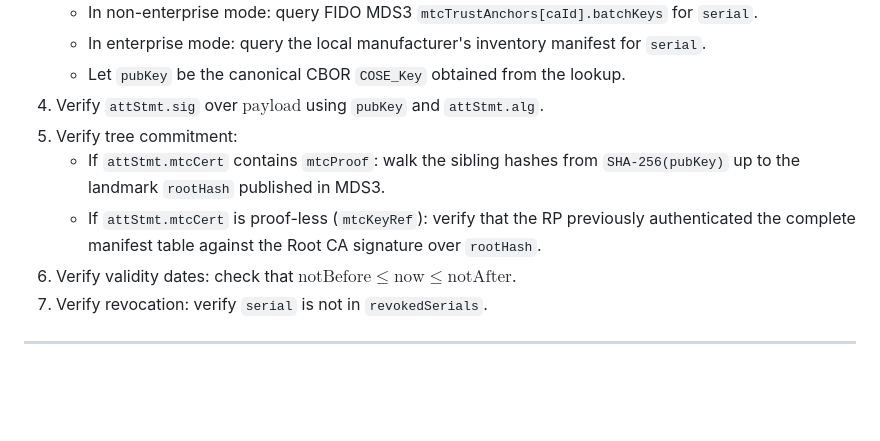
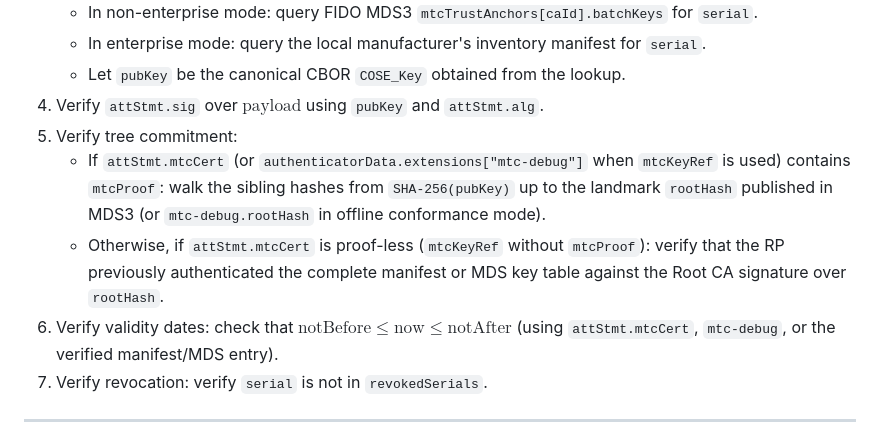
Before and after one commit to ve7jtb/ve7jtb.github.io, a Markdown page: webauthn_level4_mtc_proposal.md, the part around the change. GitHub-like rendering; blank space fills up the shorter version.

```diff
--- a/webauthn_level4_mtc_proposal.md
+++ b/webauthn_level4_mtc_proposal.md
@@ -131,9 +131,9 @@ Given `(attStmt, authenticatorData, clientDataHash)`:
    - Let `pubKey` be the canonical CBOR `COSE_Key` obtained from the lookup.
 4. Verify `attStmt.sig` over $\text{payload}$ using `pubKey` and `attStmt.alg`.
 5. Verify tree commitment:
-   - If `attStmt.mtcCert` contains `mtcProof`: walk the sibling hashes from `SHA-256(pubKey)` up to the landmark `rootHash` published in MDS3.
-   - If `attStmt.mtcCert` is proof-less (`mtcKeyRef`): verify that the RP previously authenticated the complete manifest table against the Root CA signature over `rootHash`.
-6. Verify validity dates: check that $\text{notBefore} \le \text{now} \le \text{notAfter}$.
+   - If `attStmt.mtcCert` (or `authenticatorData.extensions["mtc-debug"]` when `mtcKeyRef` is used) contains `mtcProof`: walk the sibling hashes from `SHA-256(pubKey)` up to the landmark `rootHash` published in MDS3 (or `mtc-debug.rootHash` in offline conformance mode).
+   - Otherwise, if `attStmt.mtcCert` is proof-less (`mtcKeyRef` without `mtcProof`): verify that the RP previously authenticated the complete manifest or MDS key table against the Root CA signature over `rootHash`.
+6. Verify validity dates: check that $\text{notBefore} \le \text{now} \le \text{notAfter}$ (using `attStmt.mtcCert`, `mtc-debug`, or the verified manifest/MDS entry).
 7. Verify revocation: verify `serial` is not in `revokedSerials`.
 
 ---
```
Also changed, not shown: webauthn_level4_pull_request.md (+6 -6 lines).
